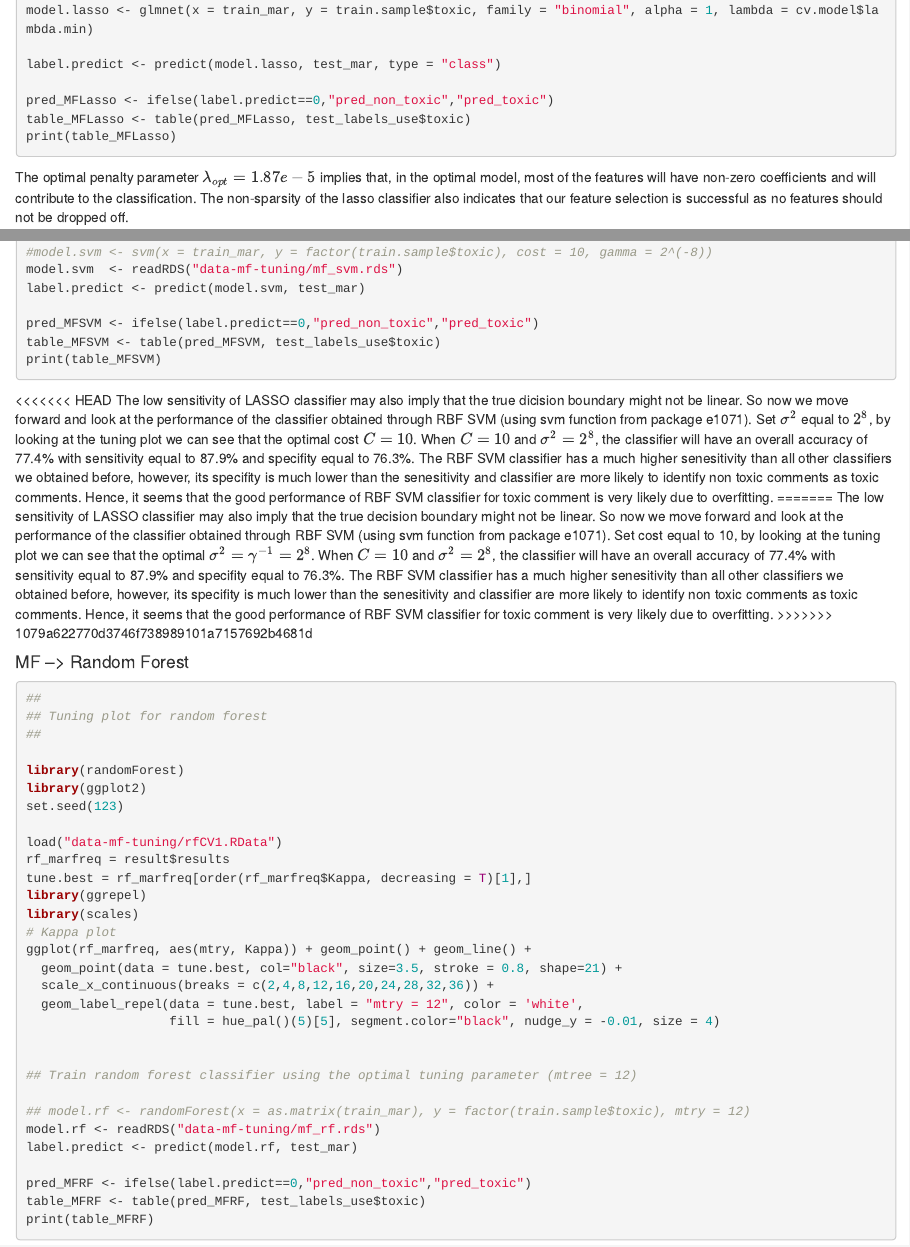
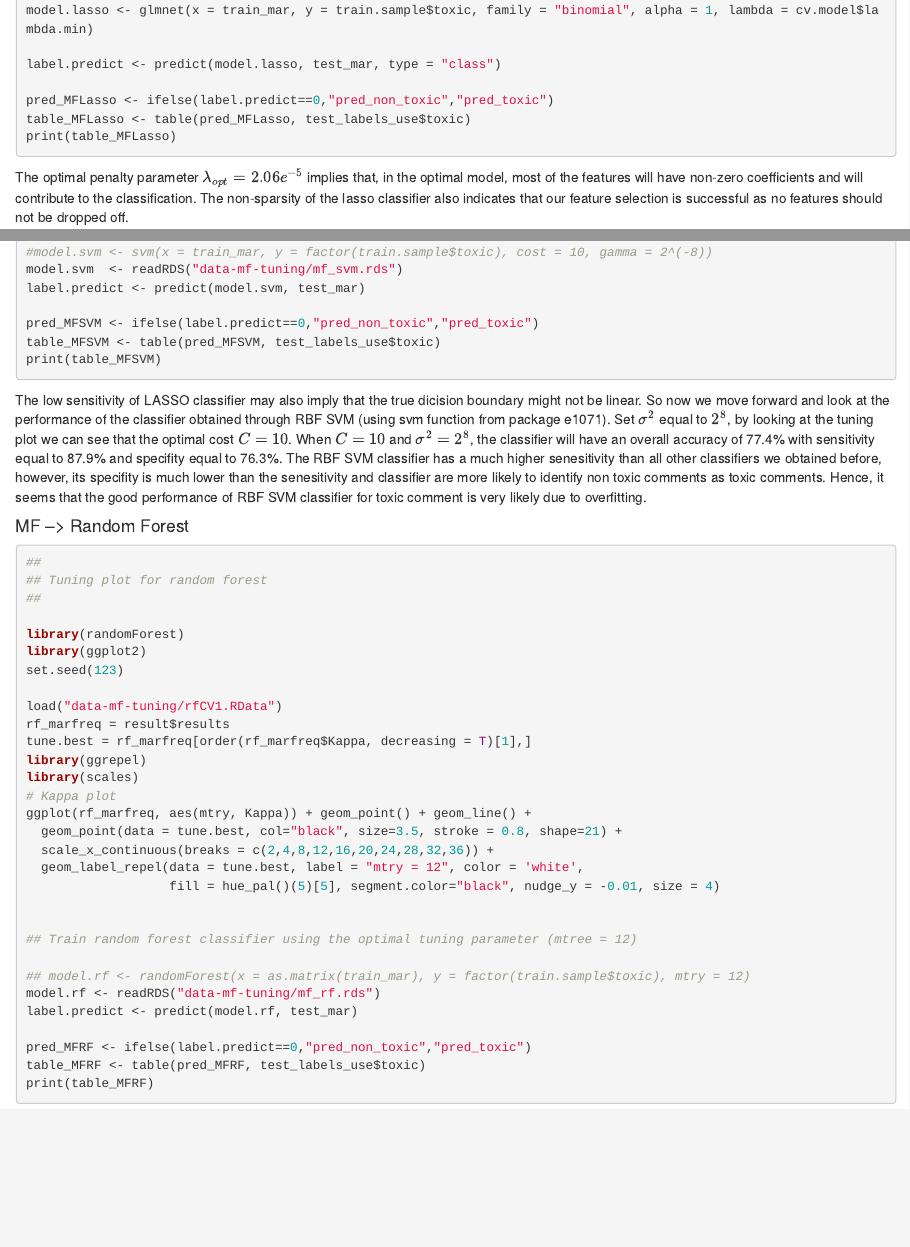
Before and after one commit to hnyang1993/UmbrellaAcademy, an R Markdown document (rmd files/MF.Rmd): the page in a window 1100 px wide, from 1010 px down, and a second part further down, joined at a grey line. Rendered offline with R 4.5, knitr and Pandoc, with nearby package versions.

Commit message:
Update MF.Rmd

````diff
--- a/rmd files/MF.Rmd
+++ b/rmd files/MF.Rmd
@@ -60,7 +60,7 @@ table_MFLasso <- table(pred_MFLasso, test_labels_use$toxic)
 print(table_MFLasso)
 ```
 
-The optimal penalty parameter $\lambda_{opt}=1.87e-5$ implies that, in the optimal model, most of the features will have non-zero coefficients and will contribute to the classification. The non-sparsity of the lasso classifier also indicates that our feature selection is successful as no features should not be dropped off.
+The optimal penalty parameter $\lambda_{opt}=2.06e^{-5}$ implies that, in the optimal model, most of the features will have non-zero coefficients and will contribute to the classification. The non-sparsity of the lasso classifier also indicates that our feature selection is successful as no features should not be dropped off.
 
 The sensitivity and specificity of LASSO classifier on the testing data are equal to 74.8% and 85.7% respectively, with an overall accuracy of 84.6%. Up to now, the LASSO classifier using MF-DTM as input training data has the highest overall accuracy; however, as we emphasized early, the testing data is not balanced where only 10% of the testing comments are toxic comment and we also prefer a classifier with a higher sensitivity as our project aim is to identify the toxic comment as much as possible. Hence the LASSO classifier is still undesirable as its sensitivity is much lower than the specifity.
 
@@ -107,11 +107,8 @@ table_MFSVM <- table(pred_MFSVM, test_labels_use$toxic)
 print(table_MFSVM)
 ```
 
-<<<<<<< HEAD
 The low sensitivity of LASSO classifier may also imply that the true dicision boundary might not be linear. So now we move forward and look at the performance of the classifier obtained through RBF SVM (using svm function from package e1071). Set $\sigma^2$ equal to $2^8$, by looking at the tuning plot we can see that the optimal cost $C=10$. When $C=10$ and $\sigma^2=2^8$, the classifier will have an overall accuracy of 77.4% with sensitivity equal to 87.9% and specifity equal to 76.3%. The RBF SVM classifier has a much higher senesitivity than all other classifiers we obtained before, however, its specifity is much lower than the senesitivity and classifier are more likely to identify non toxic comments as toxic comments. Hence, it seems that the good performance of RBF SVM classifier for toxic comment is very likely due to overfitting.
-=======
-The low sensitivity of LASSO classifier may also imply that the true decision boundary might not be linear. So now we move forward and look at the performance of the classifier obtained through RBF SVM (using svm function from package e1071). Set cost equal to 10, by looking at the tuning plot we can see that the optimal $\sigma^2=\gamma^{-1}=2^8$. When $C=10$ and $\sigma^2=2^8$, the classifier will have an overall accuracy of 77.4% with sensitivity equal to 87.9% and specifity equal to 76.3%. The RBF SVM classifier has a much higher senesitivity than all other classifiers we obtained before, however, its specifity is much lower than the senesitivity and classifier are more likely to identify non toxic comments as toxic comments. Hence, it seems that the good performance of RBF SVM classifier for toxic comment is very likely due to overfitting.
->>>>>>> 1079a622770d3746f738989101a7157692b4681d
+
 
 
 #### MF --> Random Forest
````
Also changed, not shown: rmd files/MF.Rmd (2 more changed lines).
